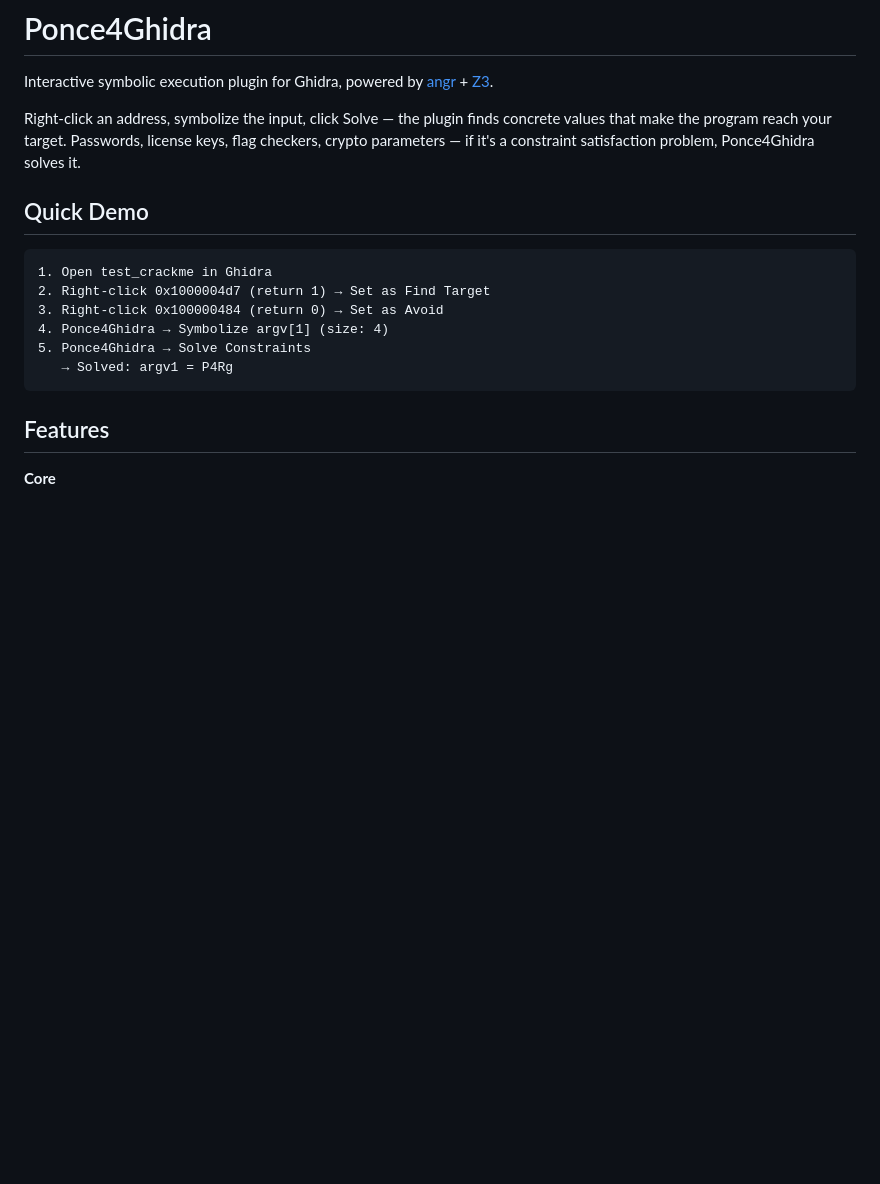
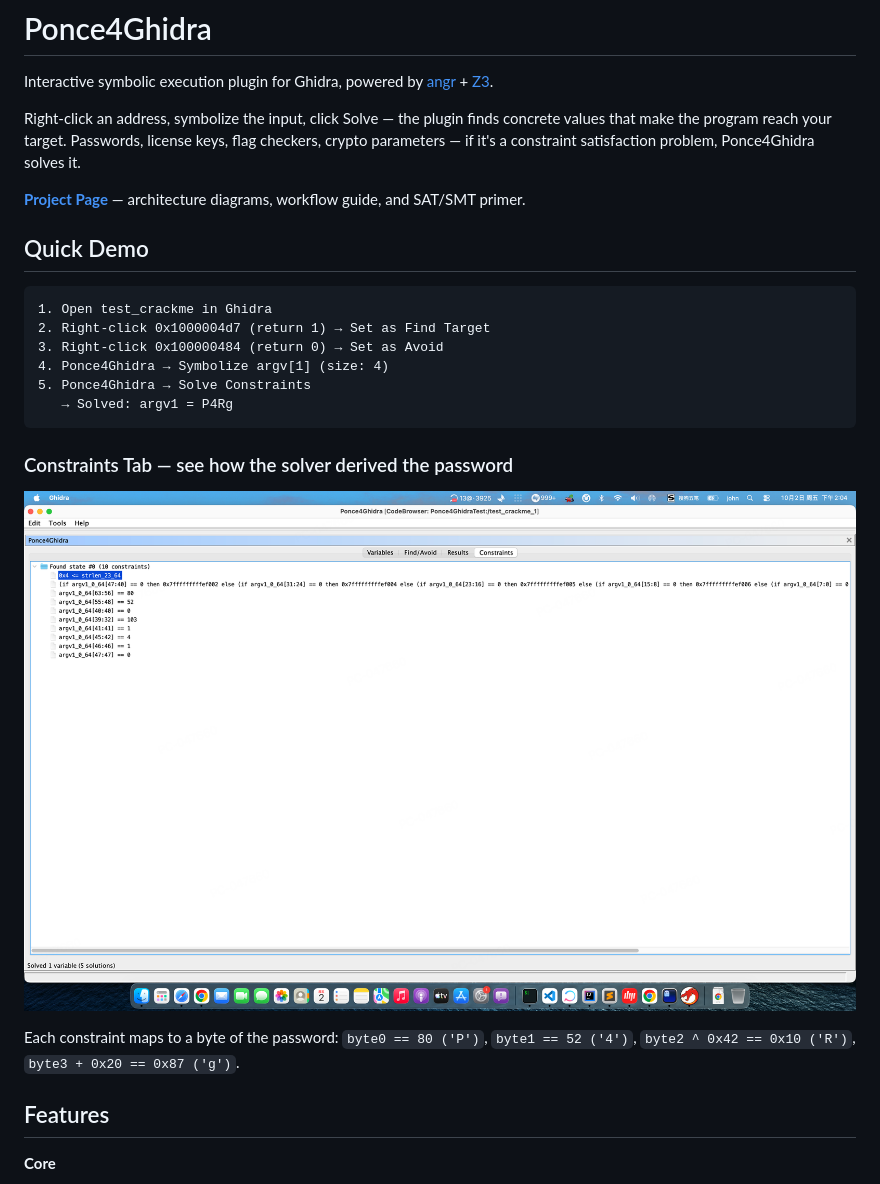
Before and after one commit to overkazaf/Ponce4Ghidra, a Markdown page: README.md, the part around one of its changes. Drawn GitHub-style; blank space fills up the shorter version.

Commit message:
Add screenshots, Mermaid workflow diagram, and project page link to README
Co-Authored-By: Claude Opus 4.6 (1M context) <noreply@anthropic.com>

````diff
--- a/README.md
+++ b/README.md
@@ -3,6 +3,8 @@
 Interactive symbolic execution plugin for Ghidra, powered by [angr](https://angr.io) + [Z3](https://github.com/Z3Prover/z3).
 
 Right-click an address, symbolize the input, click Solve — the plugin finds concrete values that make the program reach your target. Passwords, license keys, flag checkers, crypto parameters — if it's a constraint satisfaction problem, Ponce4Ghidra solves it.
+
+**[Project Page](https://overkazaf.github.io/Ponce4Ghidra/)** — architecture diagrams, workflow guide, and SAT/SMT primer.
 
 ## Quick Demo
 
@@ -14,6 +16,12 @@ Right-click an address, symbolize the input, click Solve — the plugin finds co
 5. Ponce4Ghidra → Solve Constraints
    → Solved: argv1 = P4Rg
 ```
+
+### Constraints Tab — see how the solver derived the password
+
+![Constraints Tab](docs/img/constraints-tab.png)
+
+Each constraint maps to a byte of the password: `byte0 == 80 ('P')`, `byte1 == 52 ('4')`, `byte2 ^ 0x42 == 0x10 ('R')`, `byte3 + 0x20 == 0x87 ('g')`.
 
 ## Features
 
````
Also changed, not shown: other parts of README.md (+13 -0 lines).
